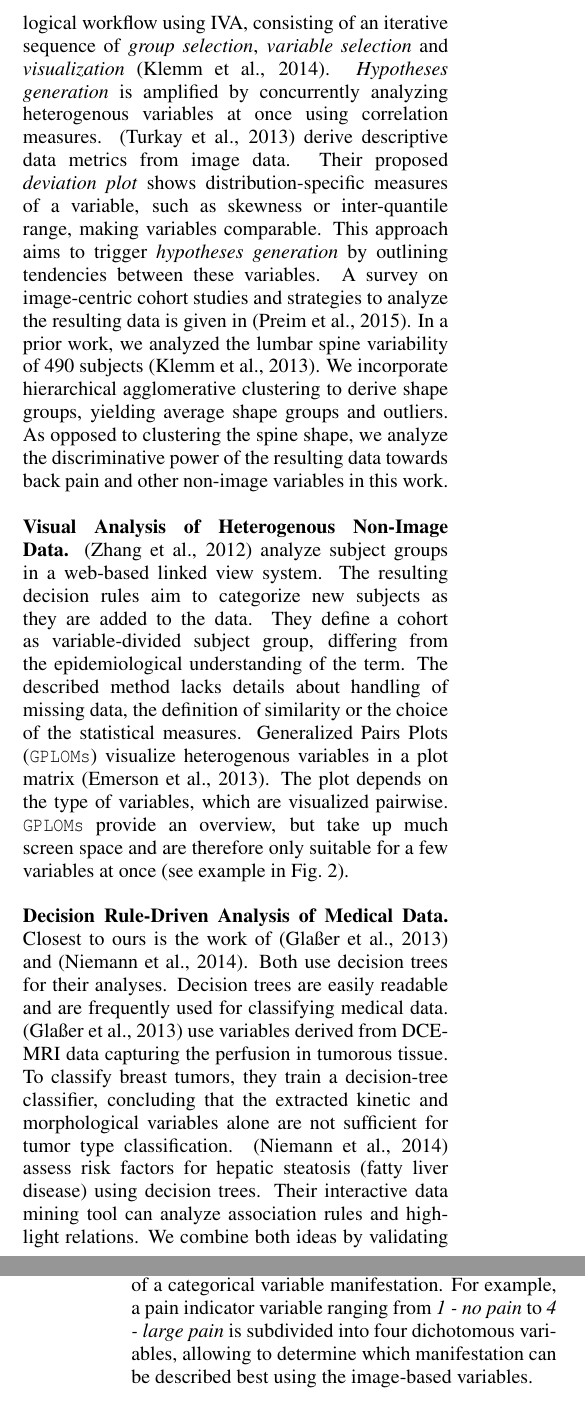
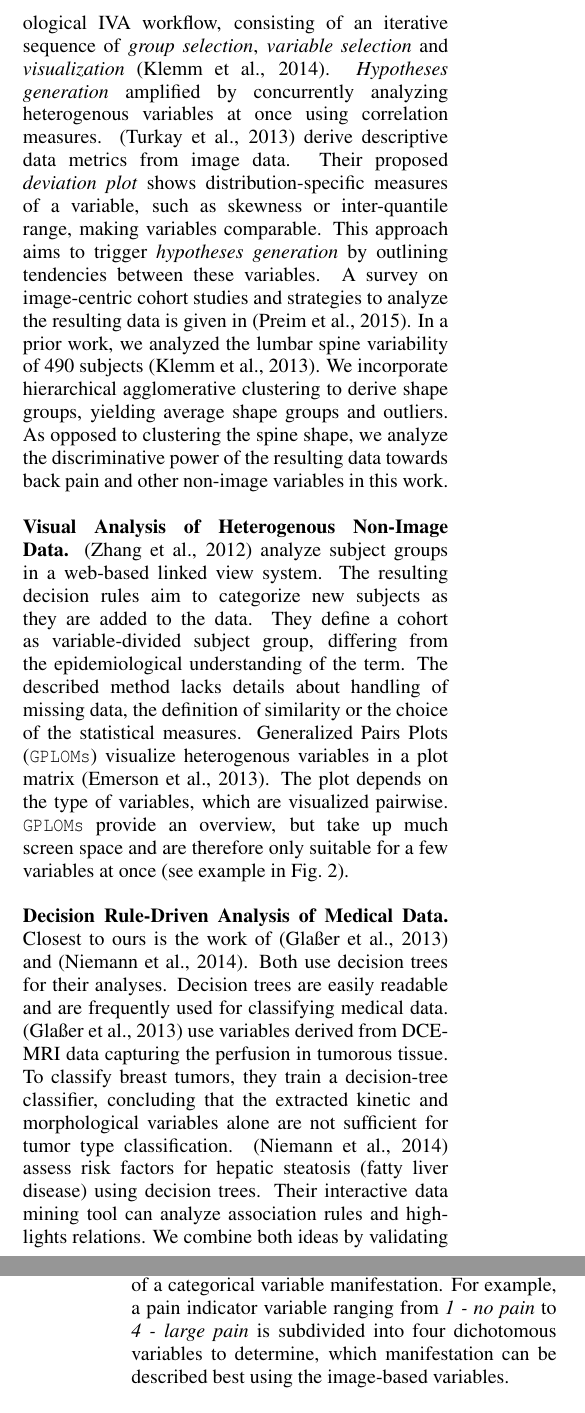
Before and after one commit to Powernap/IVAPP-15, a LaTeX document (draft.tex): two parts of the columns of pages 2 and 3 of 8, joined at a grey line, cut so that both start at the same text. Compiled offline with pdfLaTeX.

Commit message:
first set of Sylvias revision

```diff
--- a/draft.tex
+++ b/draft.tex
@@ -223,11 +223,11 @@ They have to analyze the lumbar spine shape as well as lifestyle factors.
 %%
 \noindent \textbf{Visual Analysis of Medical Image and Non-Image Data.}
 %%
-In a previous work, we proposed an epidemiological workflow using IVA, consisting of an iterative sequence of \emph{group selection}, \emph{variable selection} and \emph{visualization} \cite{Klemm2014VIS}.
+In a previous work, we proposed an epidemiological IVA workflow, consisting of an iterative sequence of \emph{group selection}, \emph{variable selection} and \emph{visualization} \cite{Klemm2014VIS}.
 %%
 %The workflow consists of an iterative sequence of \emph{group selection}, \emph{variable selection} and \emph{visualization}.
 %%
-\emph{Hypotheses generation} is amplified by concurrently analyzing heterogenous variables at once using correlation measures.
+\emph{Hypotheses generation} amplified by concurrently analyzing heterogenous variables at once using correlation measures.
 %%
 %We incorporate the IVA approach by concurrently displaying complex relationships between variables via decision trees.
 %%
@@ -298,7 +298,7 @@ To classify breast tumors, they train a decision-tree classifier, concluding tha
 %%
 \cite{Niemann2014} assess risk factors for hepatic steatosis (fatty liver disease) using decision trees.
 %%
-Their interactive data mining tool can analyze association rules and highlight relations.
+Their interactive data mining tool can analyze association rules and highlights relations.
 %They present an interactive data mining tool, that can analyze association rules and highlight relations. %, which may trigger new hypotheses about the data.
 %%
 We combine both ideas by validating the significance of image-derived variables.
@@ -353,7 +353,7 @@ All categorical variables are converted into binary \emph{dummy variables}, indi
 %%
 %Each dichotomous variable encodes the presence of a manifestation.
 %%
-For example, a pain indicator variable ranging from \emph{1 - no pain} to \emph{4 - large pain} is subdivided into four dichotomous variables, allowing to determine which manifestation can be described best using the image-based variables.
+For example, a pain indicator variable ranging from \emph{1 - no pain} to \emph{4 - large pain} is subdivided into four dichotomous variables to determine, which manifestation can be described best using the image-based variables.
 %%
 %One subject can only have one of these variables set to true.
 %%
```
Also changed, not shown: draft.tex (2 more changed lines).
